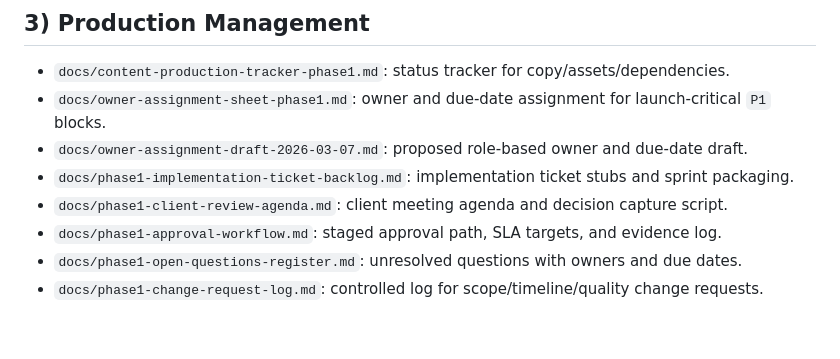
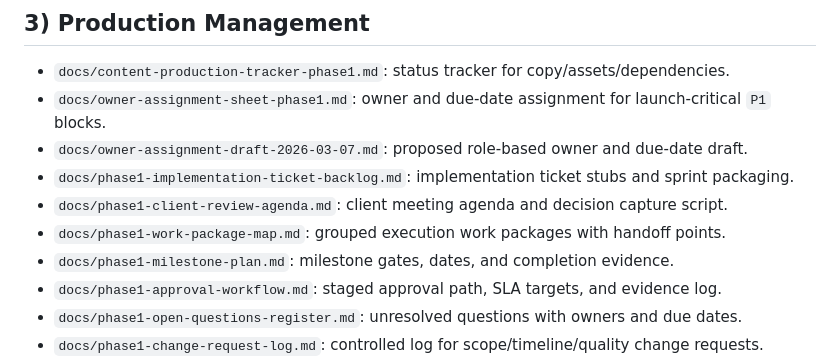
Before and after one commit to aftabbaig95/enriquez-project, a Markdown page: docs/phase1-master-index.md, the part around the change. GitHub-like rendering; blank space fills up the shorter version.

Commit message:
Add work package map and milestone plan

```diff
--- a/docs/phase1-master-index.md
+++ b/docs/phase1-master-index.md
@@ -28,6 +28,8 @@ Purpose: Single entry point for all Phase 1 wireframe and launch-planning docume
 - `docs/owner-assignment-draft-2026-03-07.md`: proposed role-based owner and due-date draft.
 - `docs/phase1-implementation-ticket-backlog.md`: implementation ticket stubs and sprint packaging.
 - `docs/phase1-client-review-agenda.md`: client meeting agenda and decision capture script.
+- `docs/phase1-work-package-map.md`: grouped execution work packages with handoff points.
+- `docs/phase1-milestone-plan.md`: milestone gates, dates, and completion evidence.
 - `docs/phase1-approval-workflow.md`: staged approval path, SLA targets, and evidence log.
 - `docs/phase1-open-questions-register.md`: unresolved questions with owners and due dates.
 - `docs/phase1-change-request-log.md`: controlled log for scope/timeline/quality change requests.
```
Also changed, not shown: docs/phase1-milestone-plan.md (added, +72 -0 lines), docs/phase1-work-package-map.md (added, +47 -0 lines).
